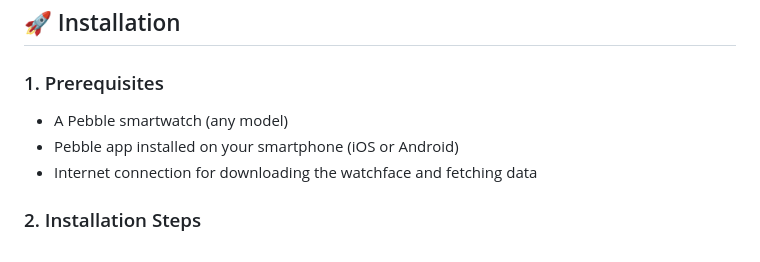
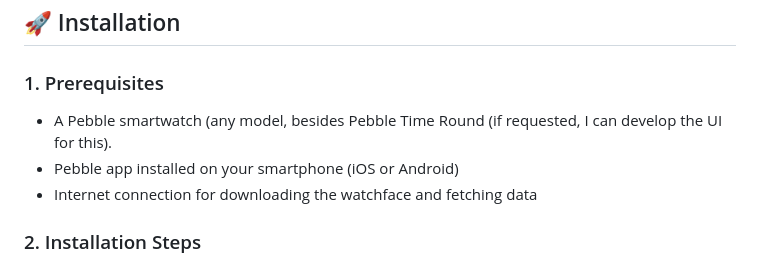
Before and after one commit to ClickCalickClick/word-of-the-lord, a Markdown page: README.md, the part around the change. Rendered like a GitHub page.

Commit message:
Update prerequisites for Pebble smartwatch compatibility
Clarified compatibility of Pebble smartwatch models in prerequisites.

```diff
--- a/README.md
+++ b/README.md
@@ -46,7 +46,7 @@ A comprehensive Christian Daily Gospel watchface for Pebble smartwatches that di
 ## 🚀 Installation
 
 ### 1. Prerequisites
-- A Pebble smartwatch (any model)
+- A Pebble smartwatch (any model, besides Pebble Time Round (if requested, I can develop the UI for this).
 - Pebble app installed on your smartphone (iOS or Android)
 - Internet connection for downloading the watchface and fetching data
 
```
